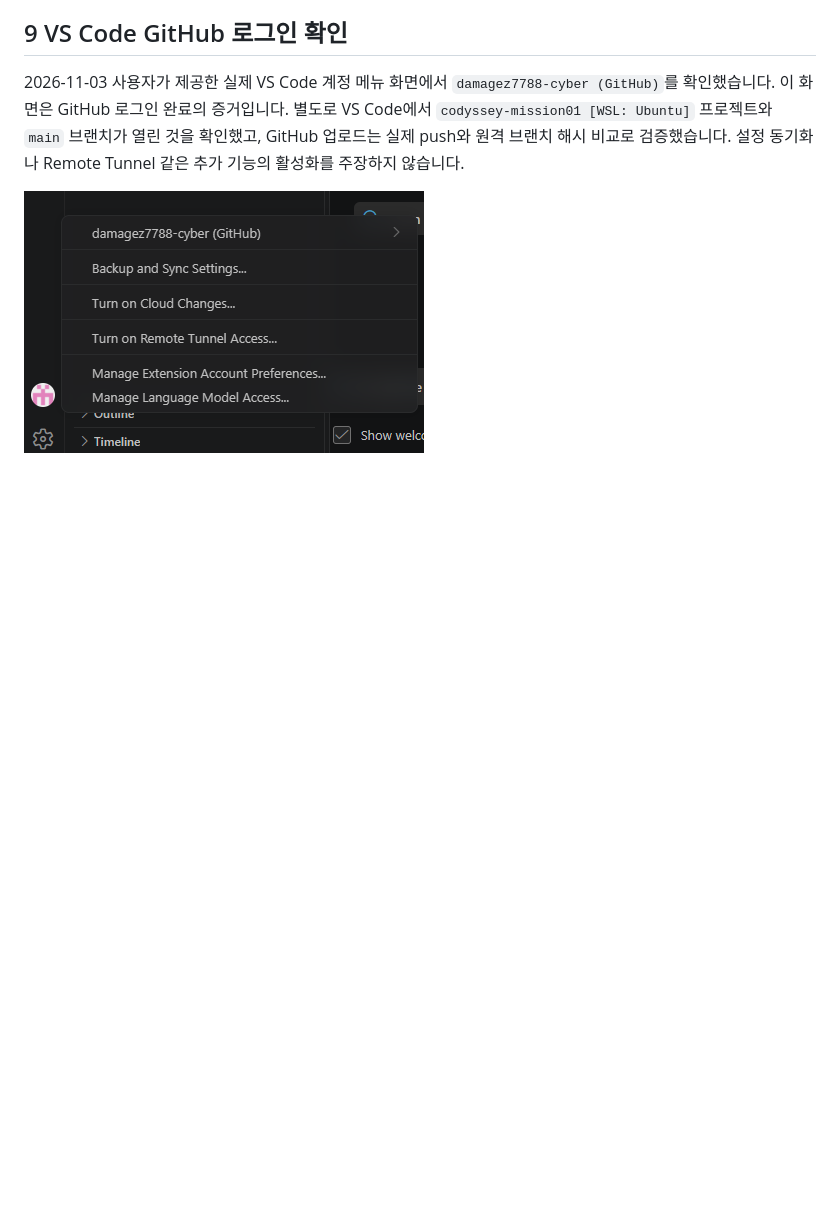
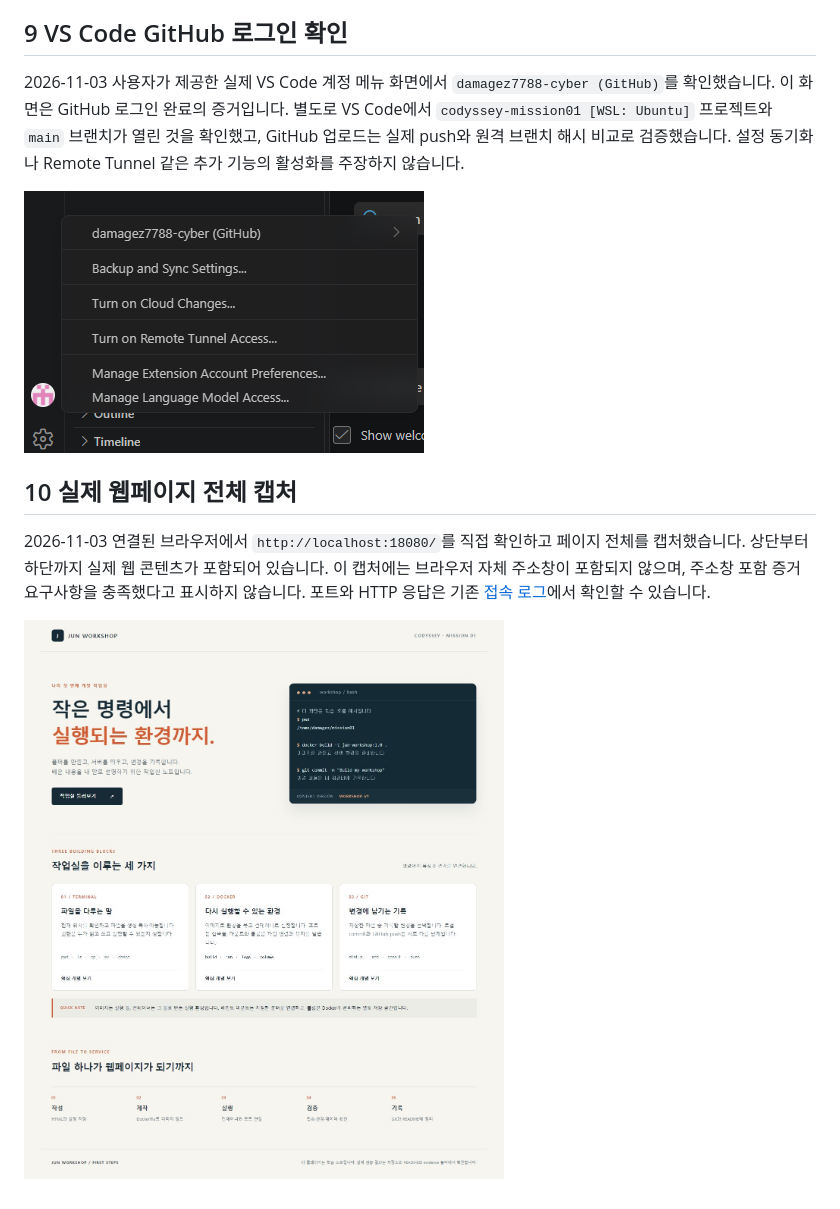
Before and after one commit to damagez7788-cyber/codyssey-mission01, a Markdown page: README.md, the part around the change. Rendered like a GitHub page; pictures changed too: evidence/screenshots/web-full-18080.jpg (added); blank space fills up the shorter version.

Commit message:
Add actual full-page workshop browser capture

```diff
--- a/README.md
+++ b/README.md
@@ -164,3 +164,9 @@ writer 컨테이너를 중지·삭제한 뒤 reader 컨테이너에서 같은
 2026-11-03 사용자가 제공한 실제 VS Code 계정 메뉴 화면에서 `damagez7788-cyber (GitHub)`를 확인했습니다. 이 화면은 GitHub 로그인 완료의 증거입니다. 별도로 VS Code에서 `codyssey-mission01 [WSL: Ubuntu]` 프로젝트와 `main` 브랜치가 열린 것을 확인했고, GitHub 업로드는 실제 push와 원격 브랜치 해시 비교로 검증했습니다. 설정 동기화나 Remote Tunnel 같은 추가 기능의 활성화를 주장하지 않습니다.
 
 ![VS Code 계정 메뉴의 GitHub 로그인 확인](evidence/screenshots/vscode-github-account.png)
+
+## 10 실제 웹페이지 전체 캡처
+
+2026-11-03 연결된 브라우저에서 `http://localhost:18080/`를 직접 확인하고 페이지 전체를 캡처했습니다. 상단부터 하단까지 실제 웹 콘텐츠가 포함되어 있습니다. 이 캡처에는 브라우저 자체 주소창이 포함되지 않으며, 주소창 포함 증거 요구사항을 충족했다고 표시하지 않습니다. 포트와 HTTP 응답은 기존 [접속 로그](evidence/20261102T170206Z/05_ports.txt)에서 확인할 수 있습니다.
+
+![실제 작업실 웹페이지 전체 화면](evidence/screenshots/web-full-18080.jpg)
```
Also changed, not shown: 1 other file.
